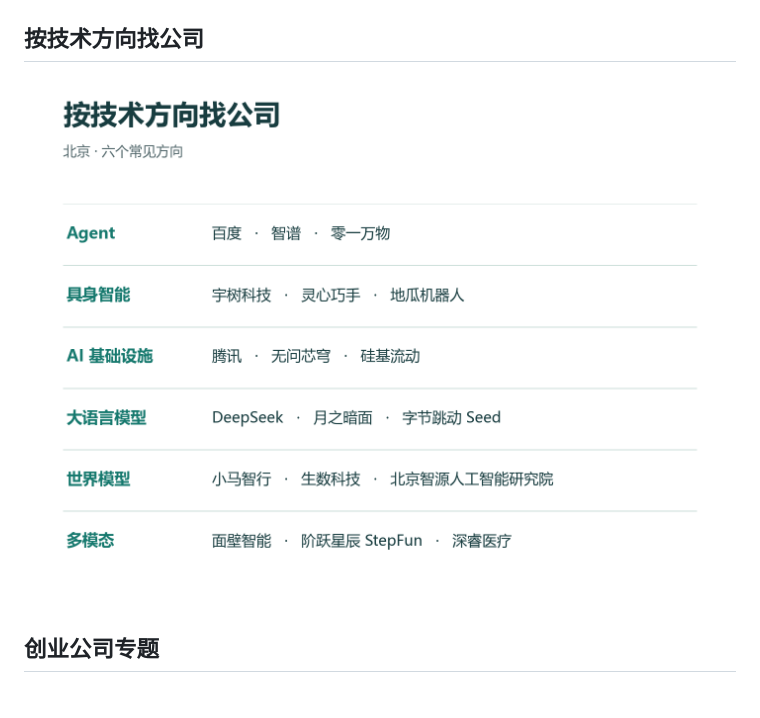
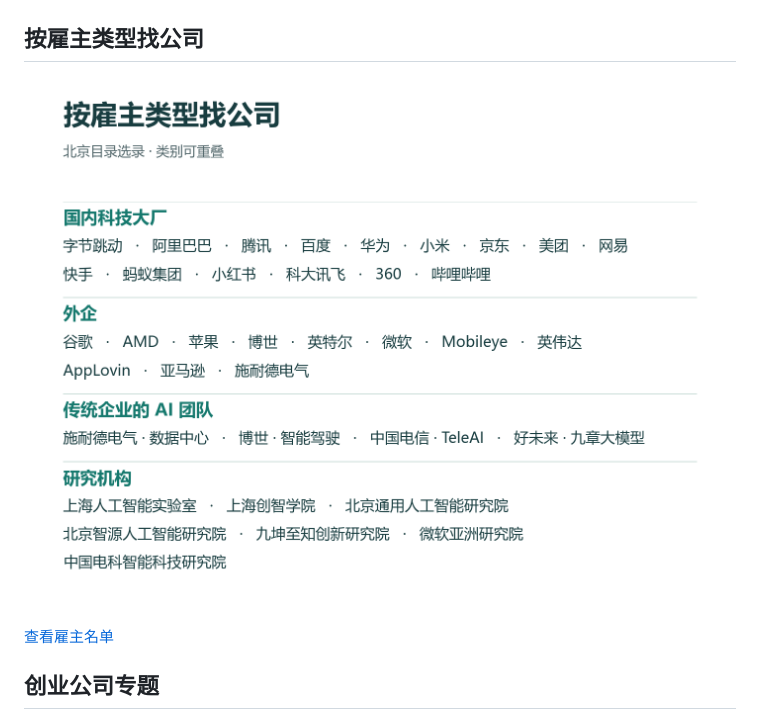
Before and after one commit to ningsiyuan1024/ai-company-map, a Markdown page: README.md, the part around the change. Rendered like a GitHub page; pictures changed too: docs/images/beijing-company-overview.png; blank space fills up the shorter version.

Commit message:
Show Beijing employers by organization type with linked team lists

```diff
--- a/README.md
+++ b/README.md
@@ -12,9 +12,11 @@
 
 ![北京目录 307 家公司与团队的主营赛道](docs/images/beijing-directory-sectors.png)
 
-## 按技术方向找公司
+## 按雇主类型找公司
 
-![六个技术方向的北京公司与团队](docs/images/beijing-company-overview.png)
+![国内科技大厂、外企、传统企业的 AI 团队和研究机构](docs/images/beijing-company-overview.png)
+
+[查看雇主名单](docs/EMPLOYERS.md)
 
 ## 创业公司专题
 
```
Also changed, not shown: docs/CHARTS.md (+3 -1 lines), docs/EMPLOYERS.md (added, +19 -0 lines), docs/README.md (+3 -1 lines), 3 other files.
